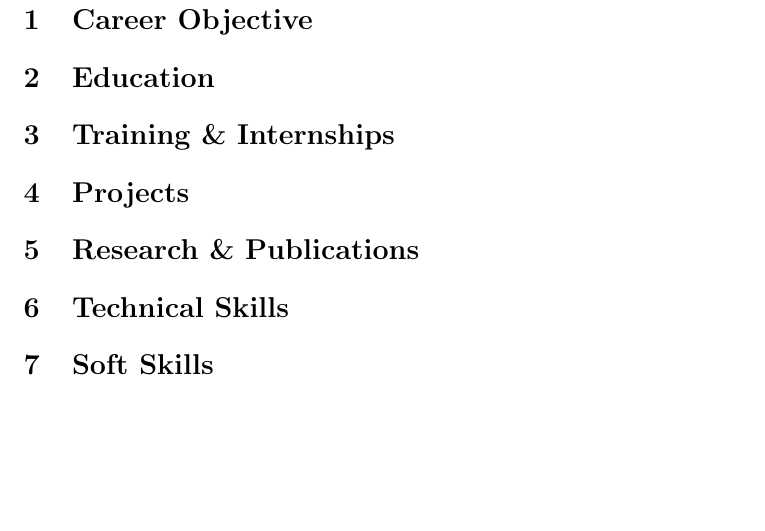
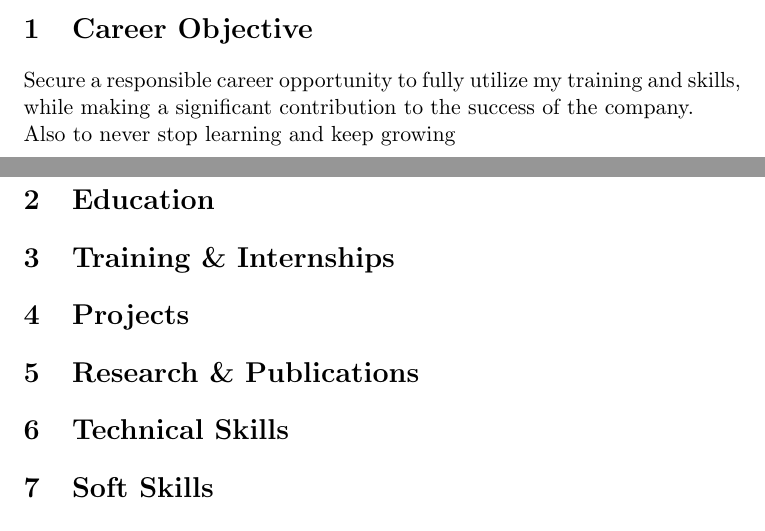
Before and after one commit to kgediya/Krunal_Resume, a LaTeX CV (resume.tex): part of page 2 of 2 before the commit and two parts of pages 1 and 2 of 2 after it, the two joined at a grey line, cut so that both start at the same text, the shorter picture padded with empty space. Compiled offline with pdfLaTeX.

Commit message:
Career Objective Section  updated

```diff
--- a/resume.tex
+++ b/resume.tex
@@ -23,6 +23,8 @@
 \end{center}
 
 \section{Career Objective}
+Secure a responsible career opportunity to fully utilize my training and skills, while making a significant contribution to the success of the company.\\
+Also to never stop learning and keep growing
 \section{Education}
 \section{Training \& Internships}
 \section{Projects}
```
Also changed, not shown: resume.pdf.
